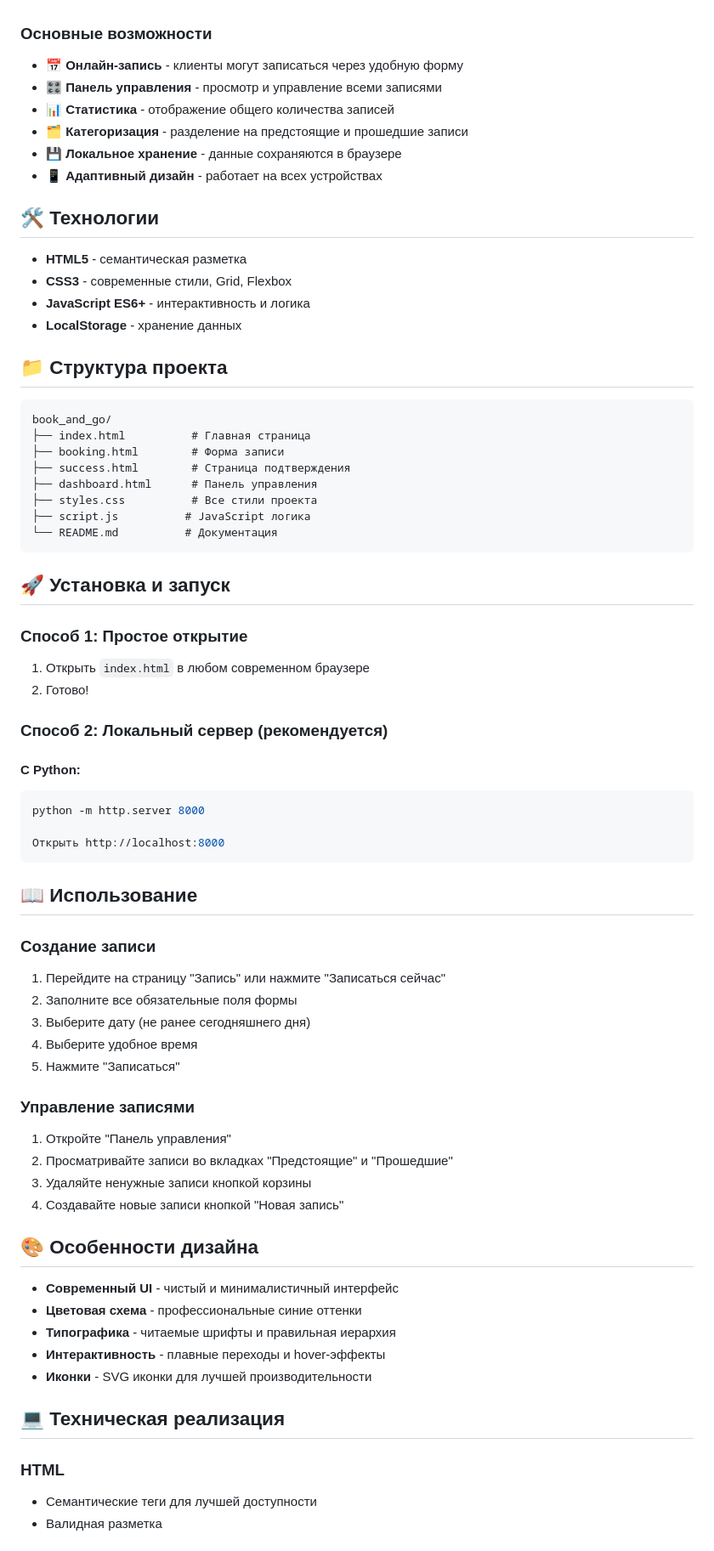
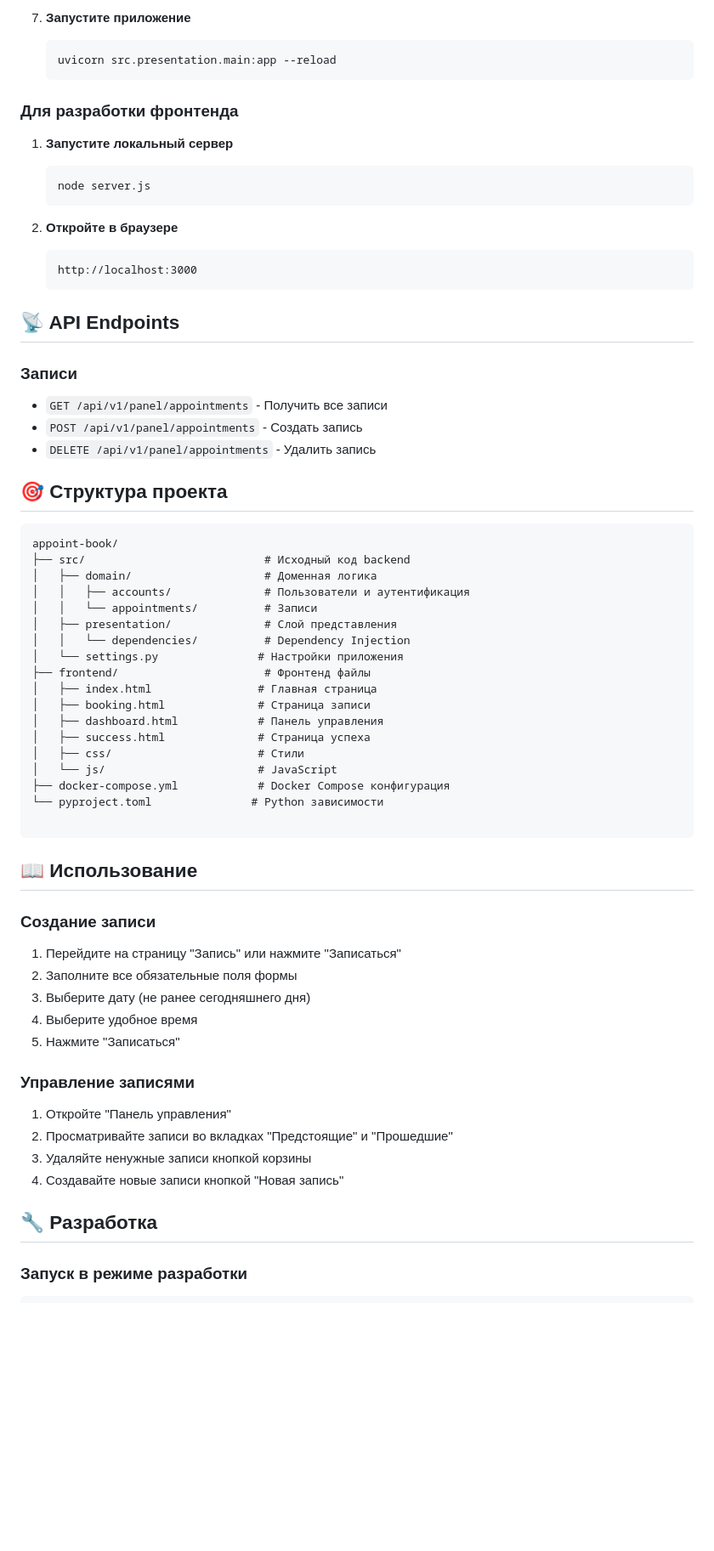
Before and after one commit to Equialy/book_and_go, a Markdown page: README.md, the part around one of its changes. Shown at 85% size. Rendered like a GitHub page; blank space fills up the shorter version.

Commit message:
chore: readme

````diff
--- a/README.md
+++ b/README.md
@@ -4,49 +84,54 @@
+7. **Запустите приложение**
+   ```bash
+   uvicorn src.presentation.main:app --reload
+   ```
+
+### Для разработки фронтенда
+
+1. **Запустите локальный сервер**
+   ```bash
+   node server.js
+   ```
+
+2. **Откройте в браузере**
+   ```
+   http://localhost:3000
+   ```
+
+## 📡 API Endpoints
 
 
 
-### Основные возможности
+### Записи
+- `GET /api/v1/panel/appointments` - Получить все записи
+- `POST /api/v1/panel/appointments` - Создать запись
+- `DELETE /api/v1/panel/appointments` - Удалить запись
 
-- 📅 **Онлайн-запись** - клиенты могут записаться через удобную форму
-- 🎛️ **Панель управления** - просмотр и управление всеми записями
-- 📊 **Статистика** - отображение общего количества записей
-- 🗂️ **Категоризация** - разделение на предстоящие и прошедшие записи
-- 💾 **Локальное хранение** - данные сохраняются в браузере
-- 📱 **Адаптивный дизайн** - работает на всех устройствах
-
-## 🛠️ Технологии
-
-- **HTML5** - семантическая разметка
-- **CSS3** - современные стили, Grid, Flexbox
-- **JavaScript ES6+** - интерактивность и логика
-- **LocalStorage** - хранение данных
-
-## 📁 Структура проекта
+## 🎯 Структура проекта
 
 ```
-book_and_go/
-├── index.html          # Главная страница
-├── booking.html        # Форма записи
-├── success.html        # Страница подтверждения
-├── dashboard.html      # Панель управления
-├── styles.css          # Все стили проекта
-├── script.js          # JavaScript логика
-└── README.md          # Документация
+appoint-book/
+├── src/                           # Исходный код backend
+│   ├── domain/                    # Доменная логика
+│   │   ├── accounts/              # Пользователи и аутентификация
+│   │   └── appointments/          # Записи
+│   ├── presentation/              # Слой представления
+│   │   └── dependencies/          # Dependency Injection
+│   └── settings.py               # Настройки приложения
+├── frontend/                      # Фронтенд файлы
+│   ├── index.html                # Главная страница
+│   ├── booking.html              # Страница записи
+│   ├── dashboard.html            # Панель управления
+│   ├── success.html              # Страница успеха
+│   ├── css/                      # Стили
+│   └── js/                       # JavaScript
+├── docker-compose.yml            # Docker Compose конфигурация
+└── pyproject.toml               # Python зависимости
+
 ```
 
-## 🚀 Установка и запуск
 
-### Способ 1: Простое открытие
-1. Открыть `index.html` в любом современном браузере
-2. Готово!
 
-### Способ 2: Локальный сервер (рекомендуется)
-
-#### С Python:
-```bash
-python -m http.server 8000
-
-Открыть http://localhost:8000
-```
 
 
 
@@ -54,7 +139,7 @@ python -m http.server 8000
 ## 📖 Использование
 
 ### Создание записи
-1. Перейдите на страницу "Запись" или нажмите "Записаться сейчас"
+1. Перейдите на страницу "Запись" или нажмите "Записаться"
 2. Заполните все обязательные поля формы
 3. Выберите дату (не ранее сегодняшнего дня)
 4. Выберите удобное время
@@ -66,17 +151,9 @@ python -m http.server 8000
 3. Удаляйте ненужные записи кнопкой корзины
 4. Создавайте новые записи кнопкой "Новая запись"
 
-## 🎨 Особенности дизайна
 
-- **Современный UI** - чистый и минималистичный интерфейс
-- **Цветовая схема** - профессиональные синие оттенки
-- **Типографика** - читаемые шрифты и правильная иерархия
-- **Интерактивность** - плавные переходы и hover-эффекты
-- **Иконки** - SVG иконки для лучшей производительности
 
-## 💻 Техническая реализация
+## 🔧 Разработка
 
-### HTML
-- Семантические теги для лучшей доступности
-- Валидная разметка
+### Запуск в режиме разработки
 
````
Also changed, not shown: other parts of README.md (+138 -36 lines).
